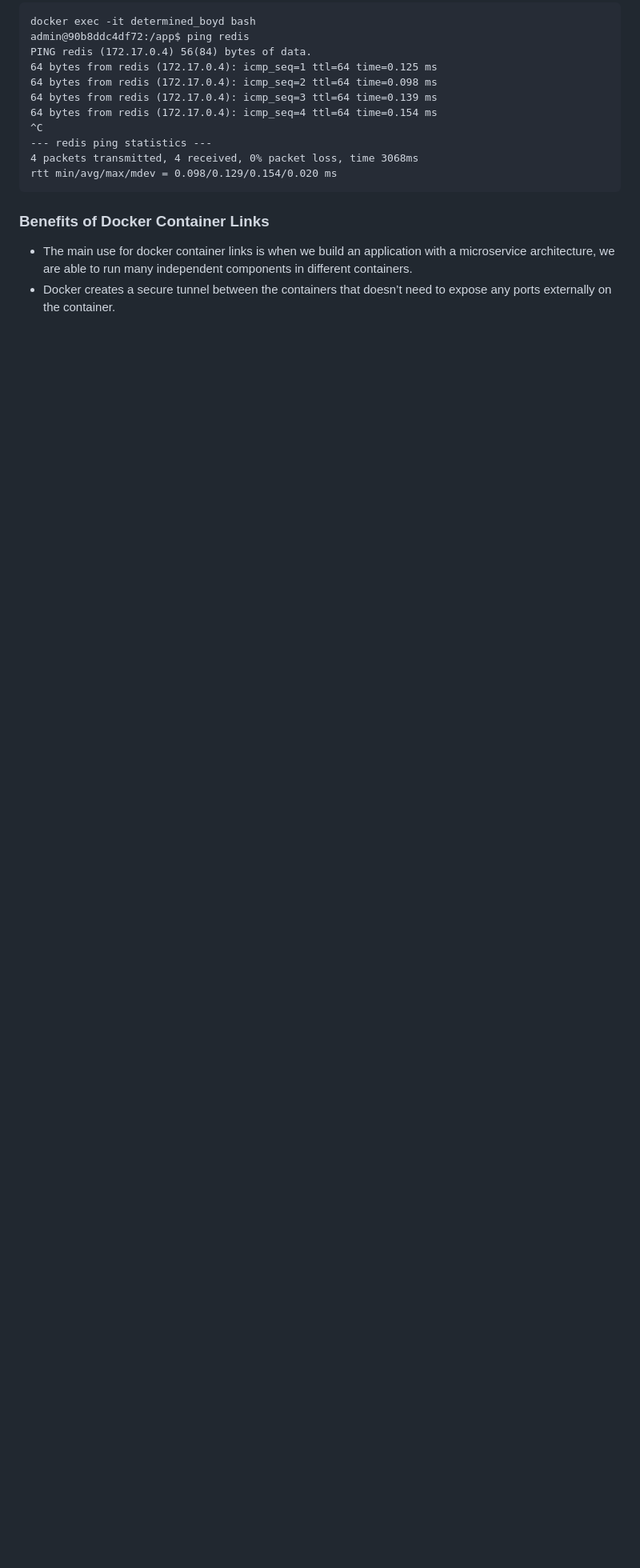
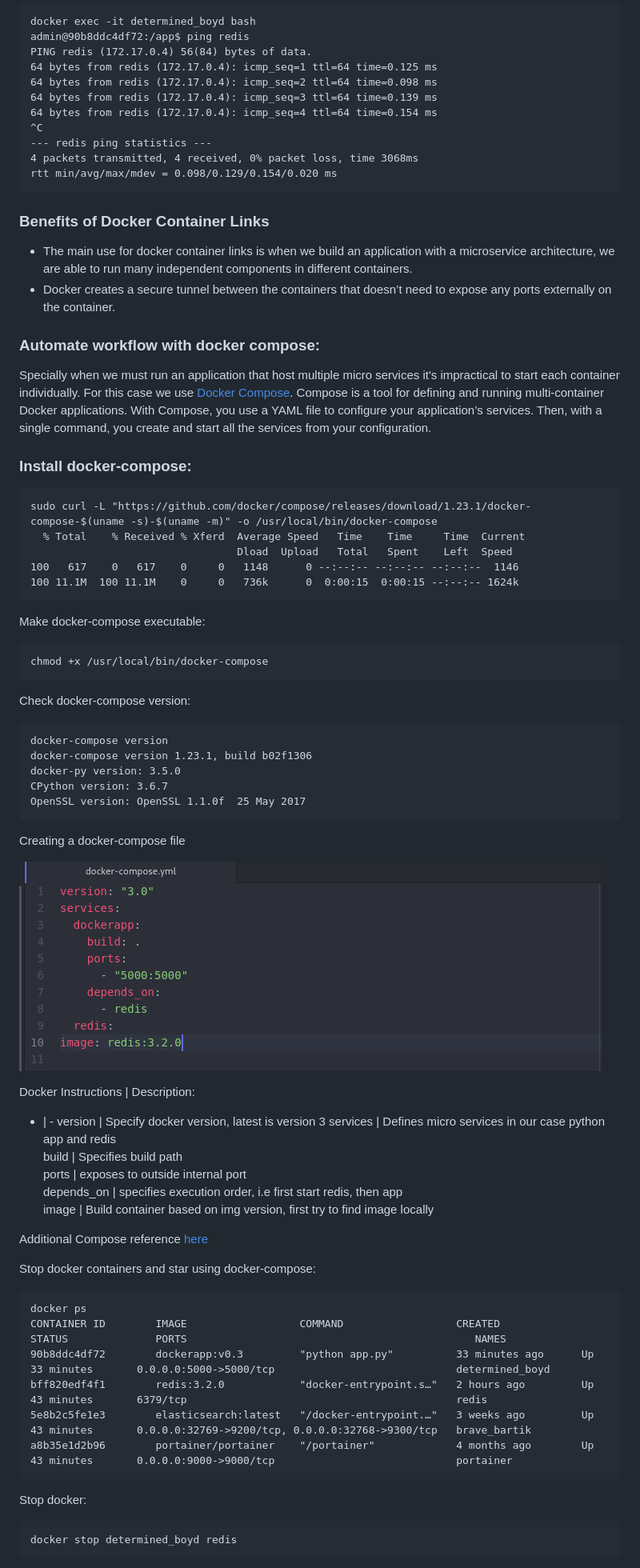
Before and after one commit to mpruna/Docker_Recipies, a Markdown page: Containerized_Web_Apps.md, the part around the change printed below. Shown: that part at 80% size. Drawn GitHub-style; pictures changed too: images/docker-compose.png (added); blank space fills up the shorter version.

Commit message:
Version 1

````diff
--- a/Containerized_Web_Apps.md
+++ b/Containerized_Web_Apps.md
@@ -351,3 +351,67 @@ application with a microservice architecture, we are able to
 run many independent components in different containers.
   - Docker creates a secure tunnel between the containers that
 doesn’t need to expose any ports externally on the container.
+
+### Automate workflow with docker compose:
+
+Specially when we must run an application that host multiple micro services it's impractical to start each container individually.
+For this case we use [Docker Compose](https://docs.docker.com/compose/overview/).
+Compose is a tool for defining and running multi-container Docker applications. With Compose, you use a YAML file to configure your application’s services. Then, with a single command, you create and start all the services from your configuration.
+
+### Install docker-compose:
+
+```
+sudo curl -L "https://github.com/docker/compose/releases/download/1.23.1/docker-compose-$(uname -s)-$(uname -m)" -o /usr/local/bin/docker-compose
+  % Total    % Received % Xferd  Average Speed   Time    Time     Time  Current
+                                 Dload  Upload   Total   Spent    Left  Speed
+100   617    0   617    0     0   1148      0 --:--:-- --:--:-- --:--:--  1146
+100 11.1M  100 11.1M    0     0   736k      0  0:00:15  0:00:15 --:--:-- 1624k
+```
+
+Make docker-compose executable:
+
+```
+chmod +x /usr/local/bin/docker-compose
+```
+
+Check docker-compose version:
+
+```
+docker-compose version
+docker-compose version 1.23.1, build b02f1306
+docker-py version: 3.5.0
+CPython version: 3.6.7
+OpenSSL version: OpenSSL 1.1.0f  25 May 2017
+```
+
+Creating a docker-compose file
+
+![IMG](https://github.com/mpruna/Docker_Recipies/blob/master/images/docker-compose.png)
+
+Docker Instructions | Description:
+- | -
+version | Specify docker version, latest is version 3
+services  | Defines micro services in our case python app and redis
+build  | Specifies build path
+ports  | exposes to outside internal port
+depends_on  | specifies execution order, i.e first start redis, then app
+image  | Build container based on img version, first try to find image locally
+
+Additional Compose reference [here](https://docs.docker.com/compose/compose-file/)
+
+Stop docker containers and star using docker-compose:
+
+```
+docker ps
+CONTAINER ID        IMAGE                  COMMAND                  CREATED             STATUS              PORTS                                              NAMES
+90b8ddc4df72        dockerapp:v0.3         "python app.py"          33 minutes ago      Up 33 minutes       0.0.0.0:5000->5000/tcp                             determined_boyd
+bff820edf4f1        redis:3.2.0            "docker-entrypoint.s…"   2 hours ago         Up 43 minutes       6379/tcp                                           redis
+5e8b2c5fe1e3        elasticsearch:latest   "/docker-entrypoint.…"   3 weeks ago         Up 43 minutes       0.0.0.0:32769->9200/tcp, 0.0.0.0:32768->9300/tcp   brave_bartik
+a8b35e1d2b96        portainer/portainer    "/portainer"             4 months ago        Up 43 minutes       0.0.0.0:9000->9000/tcp                             portainer
+```
+
+Stop docker:
+```
+docker stop determined_boyd redis
+```
+
````
Also changed, not shown: other parts of Containerized_Web_Apps.md (+10 -0 lines), images/compose-up.png (added).
